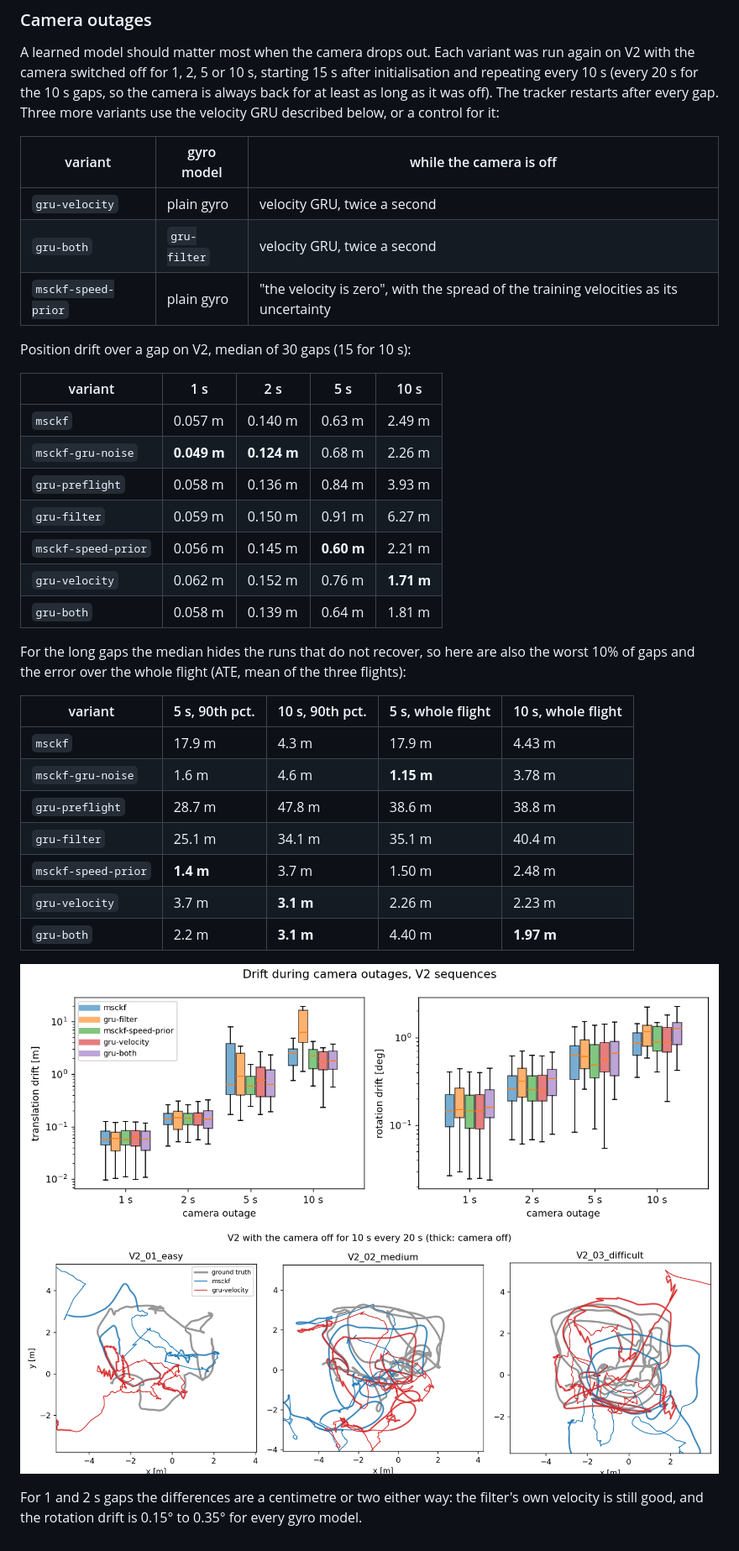
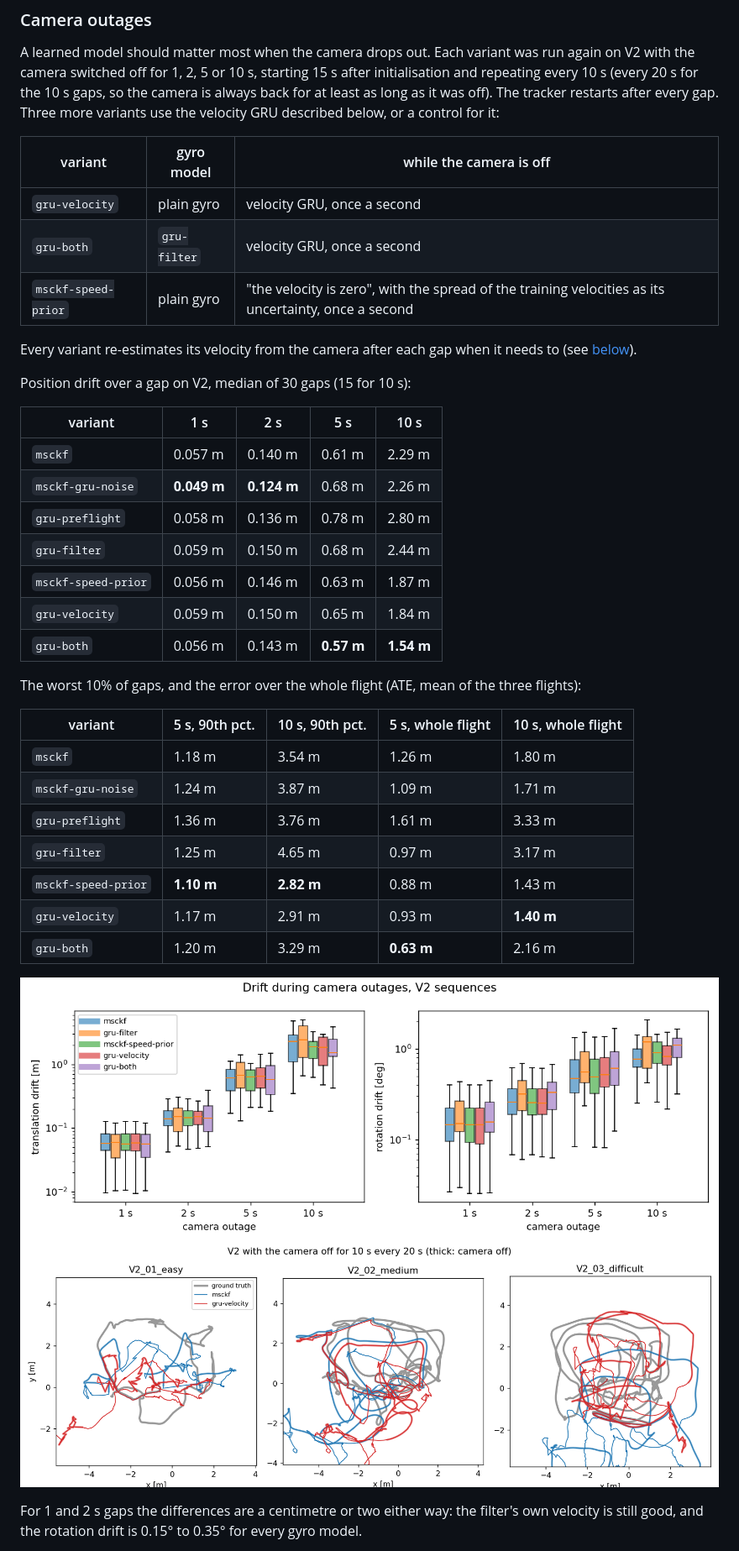
Before and after one commit to AghyadA1/learned-attitude-msckf, a Markdown page: README.md, the part around one of its changes. Shown at 84% size. Rendered like a GitHub page; pictures changed too: results/vio/outage_trajectories_10s_v2.png, results/vio/outages_v2.png.

Commit message:
Use the laptop run's results with the velocity reset after each gap
Outage tables, the reset with and without, and the cross-room test with the speed-prior control, all from the laptop run of a9c279e.

```diff
--- a/README.md
+++ b/README.md
@@ -166,35 +168,37 @@ velocity GRU described below, or a control for it:
 
 | variant | gyro model | while the camera is off |
 |---|---|---|
-| `gru-velocity` | plain gyro | velocity GRU, twice a second |
-| `gru-both` | `gru-filter` | velocity GRU, twice a second |
-| `msckf-speed-prior` | plain gyro | "the velocity is zero", with the spread of the training velocities as its uncertainty |
+| `gru-velocity` | plain gyro | velocity GRU, once a second |
+| `gru-both` | `gru-filter` | velocity GRU, once a second |
+| `msckf-speed-prior` | plain gyro | "the velocity is zero", with the spread of the training velocities as its uncertainty, once a second |
+
+Every variant re-estimates its velocity from the camera after each gap when
+it needs to (see [below](#getting-the-velocity-back-after-a-gap)).
 
 Position drift over a gap on V2, median of 30 gaps (15 for 10 s):
 
 | variant | 1 s | 2 s | 5 s | 10 s |
 |---|---|---|---|---|
-| `msckf` | 0.057 m | 0.140 m | 0.63 m | 2.49 m |
+| `msckf` | 0.057 m | 0.140 m | 0.61 m | 2.29 m |
 | `msckf-gru-noise` | **0.049 m** | **0.124 m** | 0.68 m | 2.26 m |
-| `gru-preflight` | 0.058 m | 0.136 m | 0.84 m | 3.93 m |
-| `gru-filter` | 0.059 m | 0.150 m | 0.91 m | 6.27 m |
-| `msckf-speed-prior` | 0.056 m | 0.145 m | **0.60 m** | 2.21 m |
-| `gru-velocity` | 0.062 m | 0.152 m | 0.76 m | **1.71 m** |
-| `gru-both` | 0.058 m | 0.139 m | 0.64 m | 1.81 m |
+| `gru-preflight` | 0.058 m | 0.136 m | 0.78 m | 2.80 m |
+| `gru-filter` | 0.059 m | 0.150 m | 0.68 m | 2.44 m |
+| `msckf-speed-prior` | 0.056 m | 0.146 m | 0.63 m | 1.87 m |
+| `gru-velocity` | 0.059 m | 0.150 m | 0.65 m | 1.84 m |
+| `gru-both` | 0.056 m | 0.143 m | **0.57 m** | **1.54 m** |
 
-For the long gaps the median hides the runs that do not recover, so here
-are also the worst 10% of gaps and the error over the whole flight (ATE,
-mean of the three flights):
+The worst 10% of gaps, and the error over the whole flight (ATE, mean of
+the three flights):
 
 | variant | 5 s, 90th pct. | 10 s, 90th pct. | 5 s, whole flight | 10 s, whole flight |
 |---|---|---|---|---|
-| `msckf` | 17.9 m | 4.3 m | 17.9 m | 4.43 m |
-| `msckf-gru-noise` | 1.6 m | 4.6 m | **1.15 m** | 3.78 m |
-| `gru-preflight` | 28.7 m | 47.8 m | 38.6 m | 38.8 m |
-| `gru-filter` | 25.1 m | 34.1 m | 35.1 m | 40.4 m |
-| `msckf-speed-prior` | **1.4 m** | 3.7 m | 1.50 m | 2.48 m |
-| `gru-velocity` | 3.7 m | **3.1 m** | 2.26 m | 2.23 m |
-| `gru-both` | 2.2 m | **3.1 m** | 4.40 m | **1.97 m** |
+| `msckf` | 1.18 m | 3.54 m | 1.26 m | 1.80 m |
+| `msckf-gru-noise` | 1.24 m | 3.87 m | 1.09 m | 1.71 m |
+| `gru-preflight` | 1.36 m | 3.76 m | 1.61 m | 3.33 m |
+| `gru-filter` | 1.25 m | 4.65 m | 0.97 m | 3.17 m |
+| `msckf-speed-prior` | **1.10 m** | **2.82 m** | 0.88 m | 1.43 m |
+| `gru-velocity` | 1.17 m | 2.91 m | 0.93 m | **1.40 m** |
+| `gru-both` | 1.20 m | 3.29 m | **0.63 m** | 2.16 m |
 
 <p align="center">
   <img src="results/vio/outages_v2.png" width="100%" alt="Drift over camera outages on V2">
```
Also changed, not shown: other parts of README.md (+92 -34 lines), results/cross_room/outages_summary.md (+6 -4 lines), results/no_recovery/outages_summary.md (added, +8 -0 lines), results/vio/outages_summary.md (+24 -24 lines), 9 other files.
